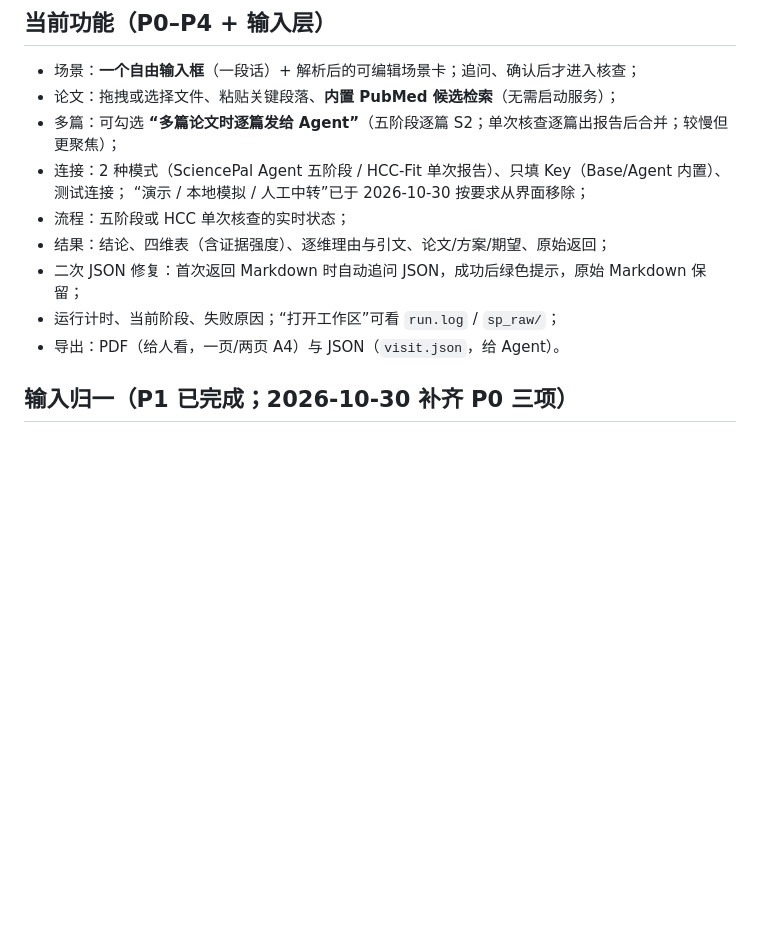
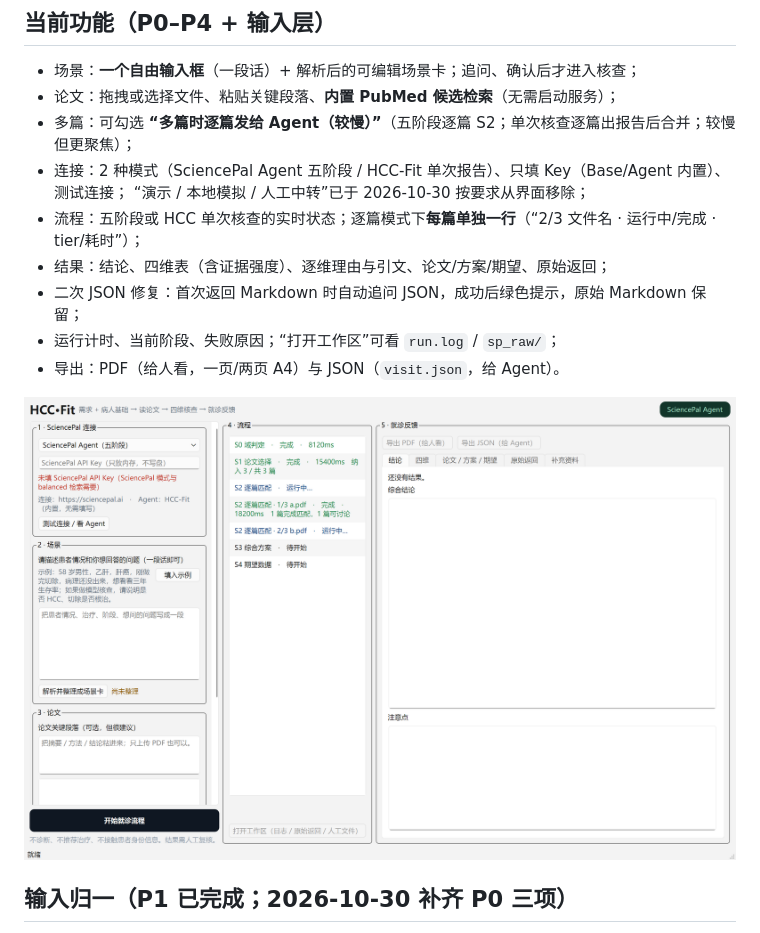
Before and after one commit to DJ-STONE36/HCC-Fit, a Markdown page: desktop/README.md, the part around the change. Drawn GitHub-style; pictures changed too: desktop/docs/per_paper_progress.png (added); blank space fills up the shorter version.

```diff
--- a/desktop/README.md
+++ b/desktop/README.md
@@ -23,14 +23,16 @@ python main.py
 
 - 场景：**一个自由输入框**（一段话）+ 解析后的可编辑场景卡；追问、确认后才进入核查；
 - 论文：拖拽或选择文件、粘贴关键段落、**内置 PubMed 候选检索**（无需启动服务）；
-- 多篇：可勾选 **“多篇论文时逐篇发给 Agent”**（五阶段逐篇 S2；单次核查逐篇出报告后合并；较慢但更聚焦）；
+- 多篇：可勾选 **“多篇时逐篇发给 Agent（较慢）”**（五阶段逐篇 S2；单次核查逐篇出报告后合并；较慢但更聚焦）；
 - 连接：2 种模式（SciencePal Agent 五阶段 / HCC-Fit 单次报告）、只填 Key（Base/Agent 内置）、测试连接；
   “演示 / 本地模拟 / 人工中转”已于 2026-10-30 按要求从界面移除；
-- 流程：五阶段或 HCC 单次核查的实时状态；
+- 流程：五阶段或 HCC 单次核查的实时状态；逐篇模式下**每篇单独一行**（“2/3 文件名 · 运行中/完成 · tier/耗时”）；
 - 结果：结论、四维表（含证据强度）、逐维理由与引文、论文/方案/期望、原始返回；
 - 二次 JSON 修复：首次返回 Markdown 时自动追问 JSON，成功后绿色提示，原始 Markdown 保留；
 - 运行计时、当前阶段、失败原因；“打开工作区”可看 `run.log` / `sp_raw/`；
 - 导出：PDF（给人看，一页/两页 A4）与 JSON（`visit.json`，给 Agent）。
+
+![逐篇进度：每篇一行，各自显示运行中/完成与耗时](docs/per_paper_progress.png)
 
 ## 输入归一（P1 已完成；2026-10-30 补齐 P0 三项）
 
```
Also changed, not shown: HANDOFF.md (+1 -0 lines), 5 other files.
